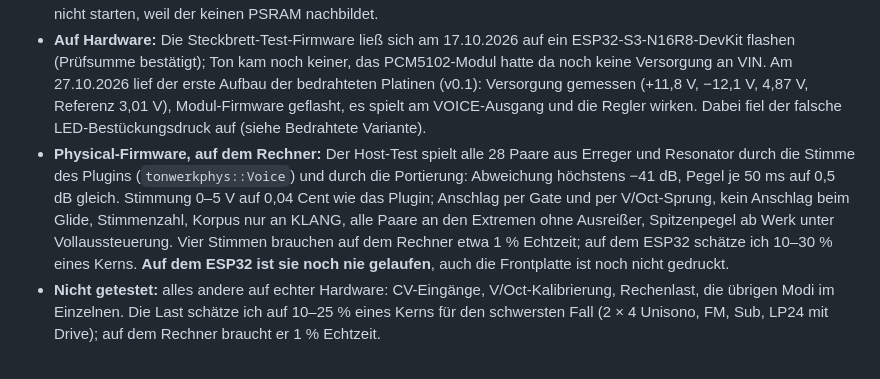
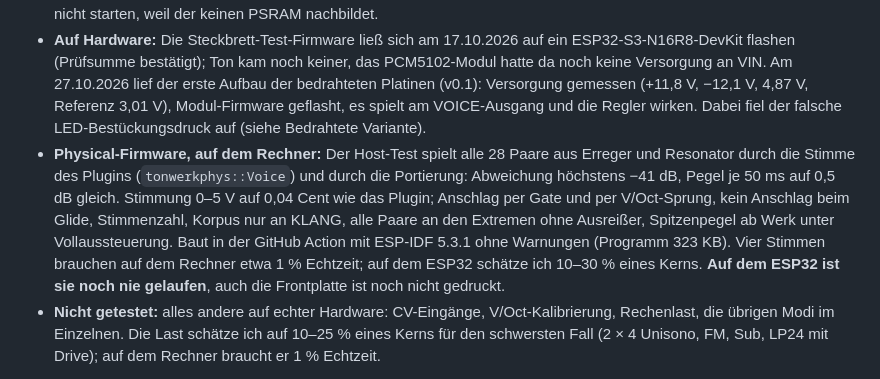
Before and after one commit to Marcel-B/Synth, a Markdown page: esp32-wavetable/README.md, the part around the change. Rendered like a GitHub page.

Commit message:
Modul: Größe der Physical-Firmware in der README
Co-Authored-By: Claude Opus 5.5 <noreply@anthropic.com>
Claude-Session: https://claude.ai/code/session_01KhhJqtTRwSUGnrWy2WiouZ

```diff
--- a/esp32-wavetable/README.md
+++ b/esp32-wavetable/README.md
@@ -207,7 +207,7 @@ Aufbau, was anders ist:
 - **Bedienlogik:** Pick-up, Halten gegen kurzes Drücken, Modi, Kalibrierungs-Rechnung.
 - **Firmware:** baut mit ESP-IDF 5.3.1 für den ESP32-S3 ohne Warnungen (348 KB). Im Emulator (QEMU) ließ sie sich nicht starten, weil der keinen PSRAM nachbildet.
 - **Auf Hardware:** Die Steckbrett-Test-Firmware ließ sich am 17.10.2026 auf ein ESP32-S3-N16R8-DevKit flashen (Prüfsumme bestätigt); Ton kam noch keiner, das PCM5102-Modul hatte da noch keine Versorgung an VIN. Am 27.10.2026 lief der erste Aufbau der bedrahteten Platinen (v0.1): Versorgung gemessen (+11,8 V, −12,1 V, 4,87 V, Referenz 3,01 V), Modul-Firmware geflasht, es spielt am VOICE-Ausgang und die Regler wirken. Dabei fiel der falsche LED-Bestückungsdruck auf (siehe Bedrahtete Variante).
-- **Physical-Firmware, auf dem Rechner:** Der Host-Test spielt alle 28 Paare aus Erreger und Resonator durch die Stimme des Plugins (`tonwerkphys::Voice`) und durch die Portierung: Abweichung höchstens −41 dB, Pegel je 50 ms auf 0,5 dB gleich. Stimmung 0–5 V auf 0,04 Cent wie das Plugin; Anschlag per Gate und per V/Oct-Sprung, kein Anschlag beim Glide, Stimmenzahl, Korpus nur an KLANG, alle Paare an den Extremen ohne Ausreißer, Spitzenpegel ab Werk unter Vollaussteuerung. Vier Stimmen brauchen auf dem Rechner etwa 1 % Echtzeit; auf dem ESP32 schätze ich 10–30 % eines Kerns. **Auf dem ESP32 ist sie noch nie gelaufen**, auch die Frontplatte ist noch nicht gedruckt.
+- **Physical-Firmware, auf dem Rechner:** Der Host-Test spielt alle 28 Paare aus Erreger und Resonator durch die Stimme des Plugins (`tonwerkphys::Voice`) und durch die Portierung: Abweichung höchstens −41 dB, Pegel je 50 ms auf 0,5 dB gleich. Stimmung 0–5 V auf 0,04 Cent wie das Plugin; Anschlag per Gate und per V/Oct-Sprung, kein Anschlag beim Glide, Stimmenzahl, Korpus nur an KLANG, alle Paare an den Extremen ohne Ausreißer, Spitzenpegel ab Werk unter Vollaussteuerung. Baut in der GitHub Action mit ESP-IDF 5.3.1 ohne Warnungen (Programm 323 KB). Vier Stimmen brauchen auf dem Rechner etwa 1 % Echtzeit; auf dem ESP32 schätze ich 10–30 % eines Kerns. **Auf dem ESP32 ist sie noch nie gelaufen**, auch die Frontplatte ist noch nicht gedruckt.
 - **Nicht getestet:** alles andere auf echter Hardware: CV-Eingänge, V/Oct-Kalibrierung, Rechenlast, die übrigen Modi im Einzelnen. Die Last schätze ich auf 10–25 % eines Kerns für den schwersten Fall (2 × 4 Unisono, FM, Sub, LP24 mit Drive); auf dem Rechner braucht er 1 % Echtzeit.
 
 Hörproben der Portierung (auf dem Rechner gerendert, `make examples` in `firmware/host/`): ein FM-Growl-Bass am VOICE-Ausgang, alle zehn Tabellen nacheinander durchgefahren am OSC-Ausgang, eine Vokal-Fläche mit Oszillator B. Von der Physical-Firmware acht Paare am KLANG-Ausgang (gezupfte Saite, auch steif wie ein Klavier, geschlagener Stab, Glocke und Fell, gestrichene Saite, geblasenes Rohr, gestrichene Schale).
```
